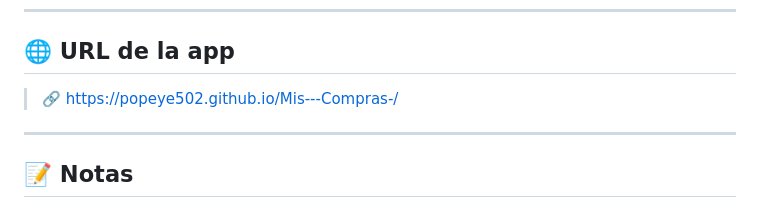
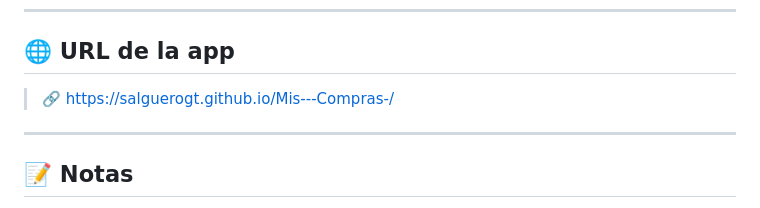
Before and after one commit to Popeye502/Mis---Compras-, a Markdown page: README.md, the part around the change. Rendered like a GitHub page.

Commit message:
Update app URL in README.md

```diff
--- a/README.md
+++ b/README.md
@@ -79,7 +79,7 @@ mis-compras/
 
 ## 🌐 URL de la app
 
-> 🔗 https://popeye502.github.io/Mis---Compras-/
+> 🔗 https://salguerogt.github.io/Mis---Compras-/
 
 ---
 
```
